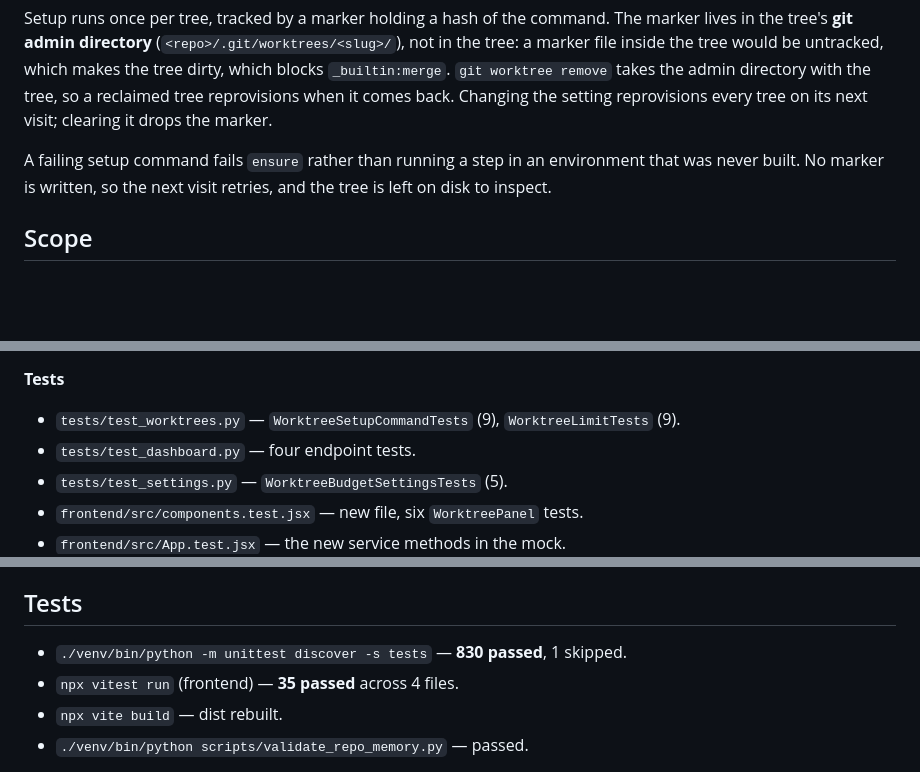
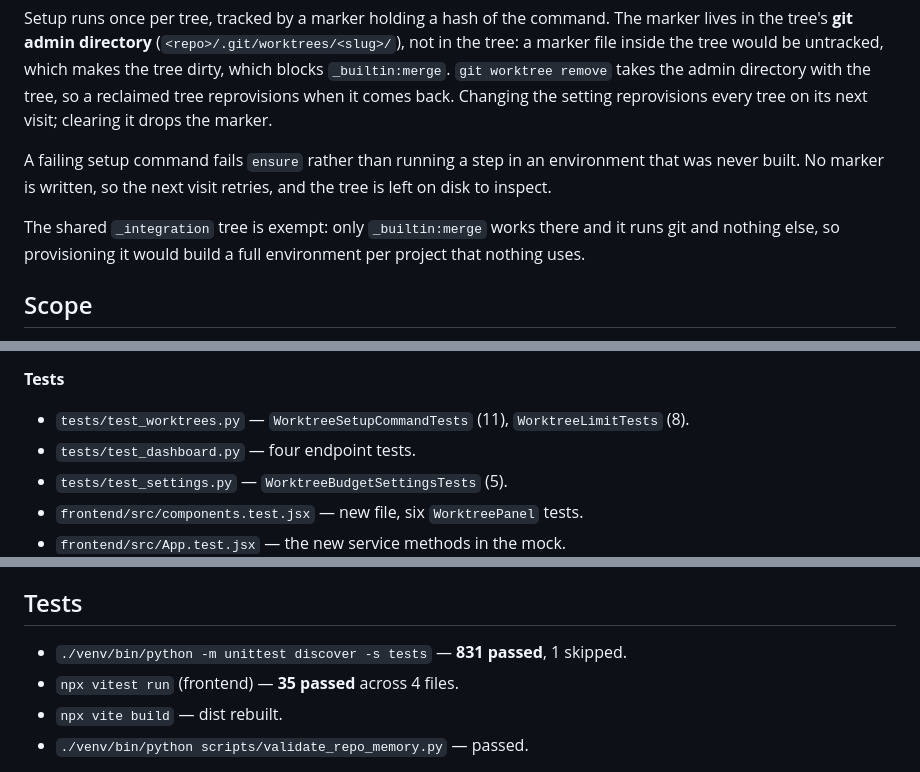
Before and after one commit to masinov/foreman, a Markdown page: docs/prs/chore-task-c68378a4e541.md, 3 parts joined by grey strips. Drawn GitHub-style; blank space fills up the shorter version.

Commit message:
docs: correct the test counts in the PR summary

```diff
--- a/docs/prs/chore-task-c68378a4e541.md
+++ b/docs/prs/chore-task-c68378a4e541.md
@@ -62,6 +62,10 @@ A failing setup command fails `ensure` rather than running a step in an
 environment that was never built. No marker is written, so the next visit
 retries, and the tree is left on disk to inspect.
 
+The shared `_integration` tree is exempt: only `_builtin:merge` works there and
+it runs git and nothing else, so provisioning it would build a full environment
+per project that nothing uses.
+
 ## Scope
 
 In scope: the two settings and their validation, the reclaim policy and its
@@ -100,8 +104,8 @@ on); changing when trees are created or removed by the workflow.
 
 **Tests**
 
-- `tests/test_worktrees.py` — `WorktreeSetupCommandTests` (9),
-  `WorktreeLimitTests` (9).
+- `tests/test_worktrees.py` — `WorktreeSetupCommandTests` (11),
+  `WorktreeLimitTests` (8).
 - `tests/test_dashboard.py` — four endpoint tests.
 - `tests/test_settings.py` — `WorktreeBudgetSettingsTests` (5).
 - `frontend/src/components.test.jsx` — new file, six `WorktreePanel` tests.
@@ -141,7 +145,7 @@ carries everything else.
 
 ## Tests
 
-- `./venv/bin/python -m unittest discover -s tests` — **830 passed**, 1 skipped.
+- `./venv/bin/python -m unittest discover -s tests` — **831 passed**, 1 skipped.
 - `npx vitest run` (frontend) — **35 passed** across 4 files.
 - `npx vite build` — dist rebuilt.
 - `./venv/bin/python scripts/validate_repo_memory.py` — passed.
```
